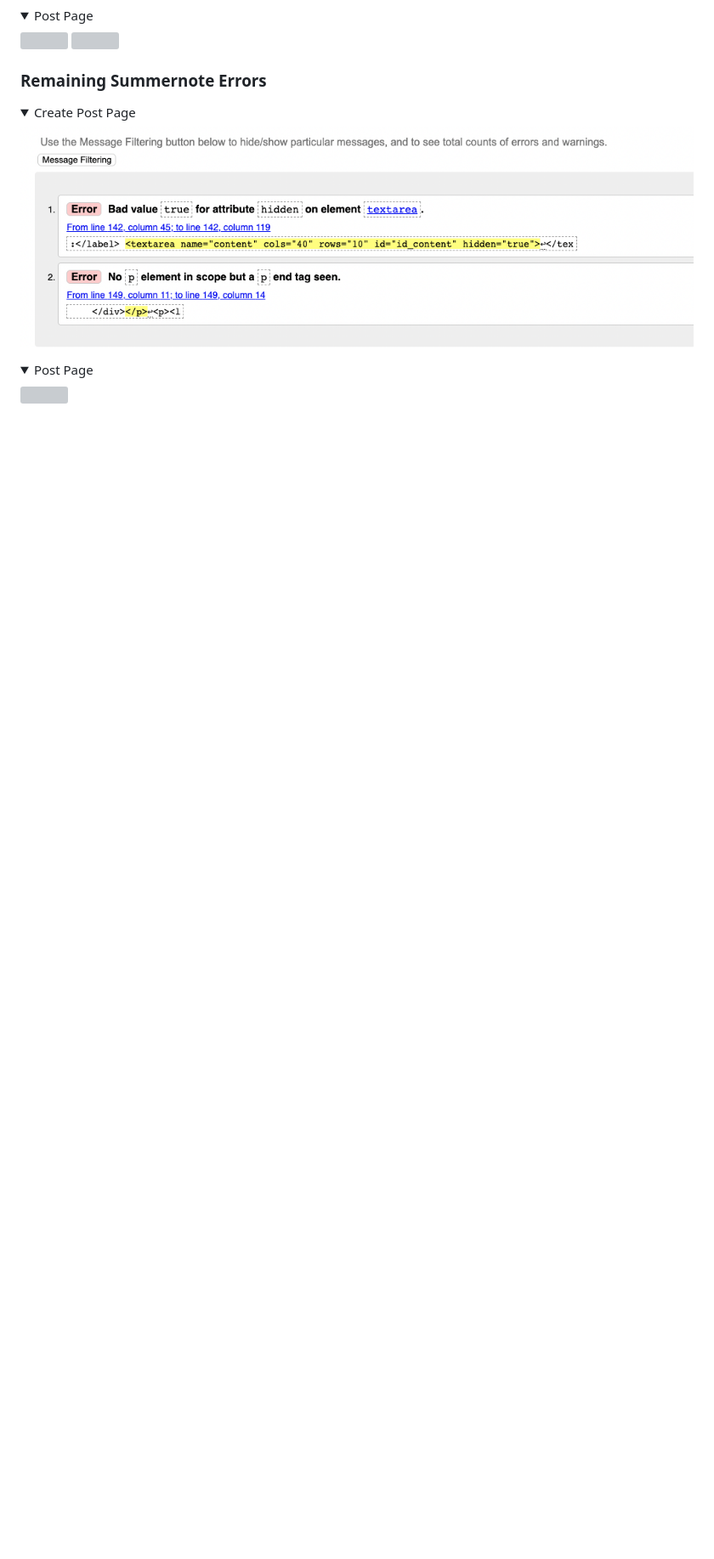
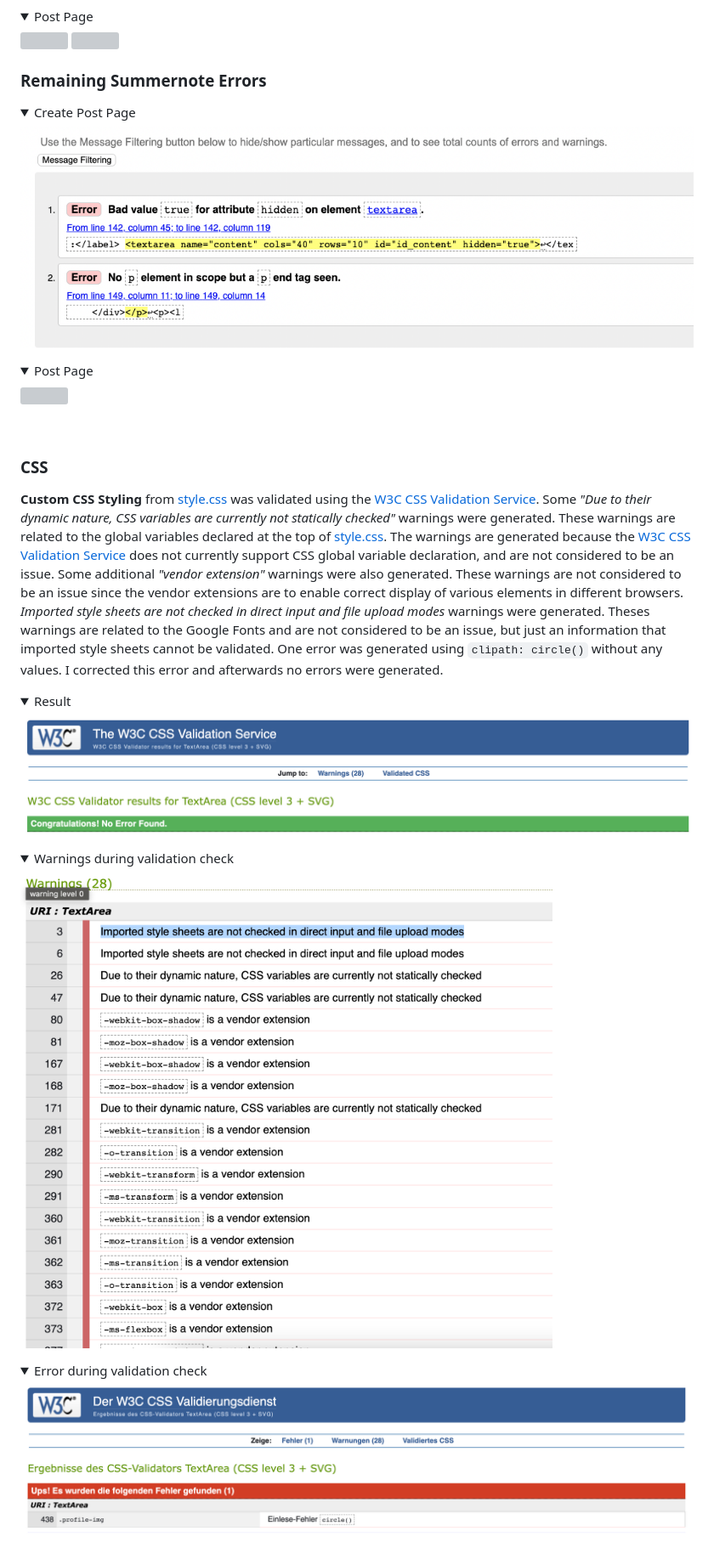
Before and after one commit to kerstin-w/Travel-Africa, a Markdown page: TESTING.md, the part around the change. Shown: that part at 85% size. Drawn GitHub-style; pictures changed too: documentation/validator/css/jigsaw-error.png (added), documentation/validator/css/jigsaw-result.png (added), documentation/validator/css/jigsaw-warnings.png (added); folded sections open; blank space fills up the shorter version; grey boxes are pictures that could not be loaded.

Commit message:
docs: Add results of css validator testing

```diff
--- a/TESTING.md
+++ b/TESTING.md
@@ -62,3 +62,27 @@ A few errors occurred with summernote during the validation process. The `summer
     <summary>Post Page</summary>
     <img src="documentation/validator/html/summernote-2.png">
 </details>
+
+<br>
+
+### <a name="css">CSS</a>
+**Custom CSS Styling** from [style.css](static/css/style.css) was validated using the [W3C CSS Validation Service](https://jigsaw.w3.org/css-validator/).
+Some *"Due to their dynamic nature, CSS variables are currently not statically checked"* warnings were generated.
+These warnings are related to the global variables declared at the top of [style.css](static/css/style.css).
+The warnings are generated because the [W3C CSS Validation Service](https://jigsaw.w3.org/css-validator/) does not currently support CSS global variable declaration, and are not considered to be an issue.
+Some additional *"vendor extension"* warnings were also generated. These warnings are not considered to be an issue since the vendor extensions are to enable correct display of various elements in different browsers.
+*Imported style sheets are not checked in direct input and file upload modes* warnings were generated. Theses warnings are related to the Google Fonts and are not considered to be an issue, but just an information that imported style sheets cannot be validated.
+One error was generated using `clipath: circle()` without any values. I corrected this error and afterwards no errors were generated.
+
+<details>
+    <summary>Result</summary>
+    <img src="documentation/validator/css/jigsaw-result.png">
+</details>
+<details>
+    <summary>Warnings during validation check</summary>
+    <img src="documentation/validator/css/jigsaw-warnings.png">
+</details>
+<details>
+    <summary>Error during validation check</summary>
+    <img src="documentation/validator/css/jigsaw-error.png">
+</details>
```
